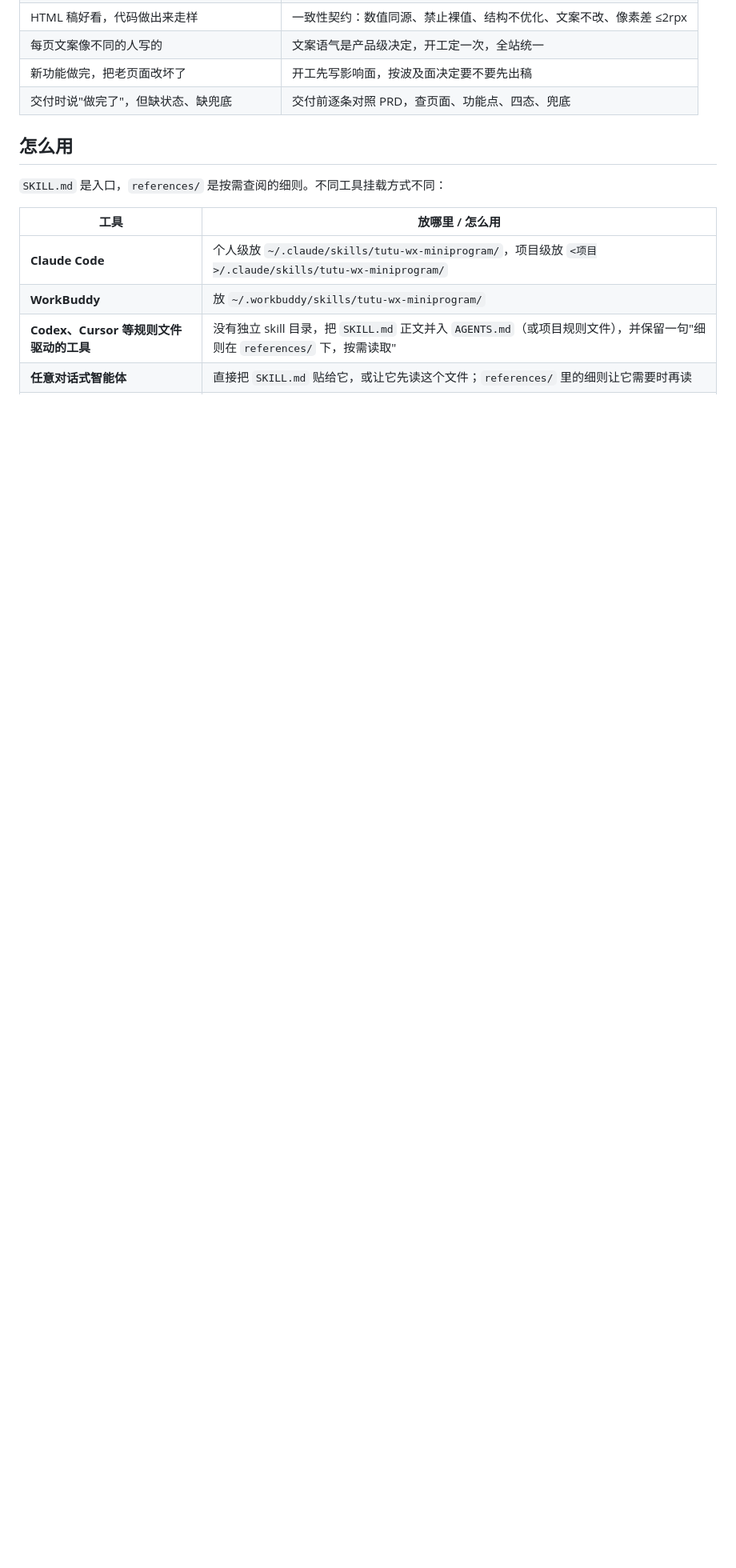
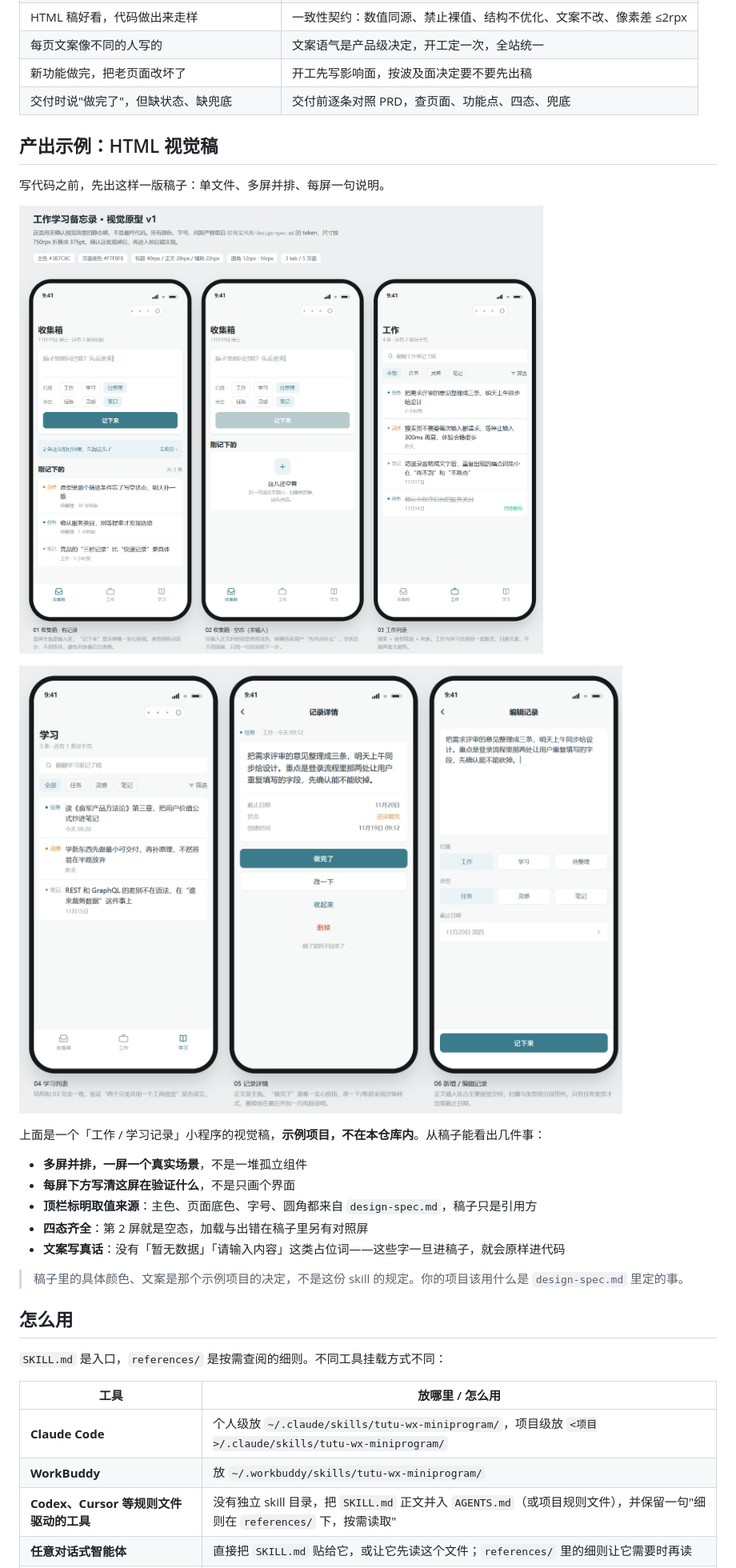
Before and after one commit to tutu-PM/tutu-wx-miniprogram, a Markdown page: README.md, the part around one of its changes. Shown at 80% size. Rendered like a GitHub page; pictures changed too: assets/prototype-1.png (added), assets/prototype-2.png (added); blank space fills up the shorter version.

```diff
--- a/README.md
+++ b/README.md
@@ -14,6 +14,24 @@
 | 每页文案像不同的人写的 | 文案语气是产品级决定，开工定一次，全站统一 |
 | 新功能做完，把老页面改坏了 | 开工先写影响面，按波及面决定要不要先出稿 |
 | 交付时说"做完了"，但缺状态、缺兜底 | 交付前逐条对照 PRD，查页面、功能点、四态、兜底 |
+
+## 产出示例：HTML 视觉稿
+
+写代码之前，先出这样一版稿子：单文件、多屏并排、每屏一句说明。
+
+![收集箱、空态、工作列表](assets/prototype-1.png)
+
+![学习列表、记录详情、新增记录](assets/prototype-2.png)
+
+上面是一个「工作 / 学习记录」小程序的视觉稿，**示例项目，不在本仓库内**。从稿子能看出几件事：
+
+- **多屏并排，一屏一个真实场景**，不是一堆孤立组件
+- **每屏下方写清这屏在验证什么**，不是只画个界面
+- **顶栏标明取值来源**：主色、页面底色、字号、圆角都来自 `design-spec.md`，稿子只是引用方
+- **四态齐全**：第 2 屏就是空态，加载与出错在稿子里另有对照屏
+- **文案写真话**：没有「暂无数据」「请输入内容」这类占位词——这些字一旦进稿子，就会原样进代码
+
+> 稿子里的具体颜色、文案是那个示例项目的决定，不是这份 skill 的规定。你的项目该用什么是 `design-spec.md` 里定的事。
 
 ## 怎么用
 
```
Also changed, not shown: other parts of README.md (+5 -4 lines).
